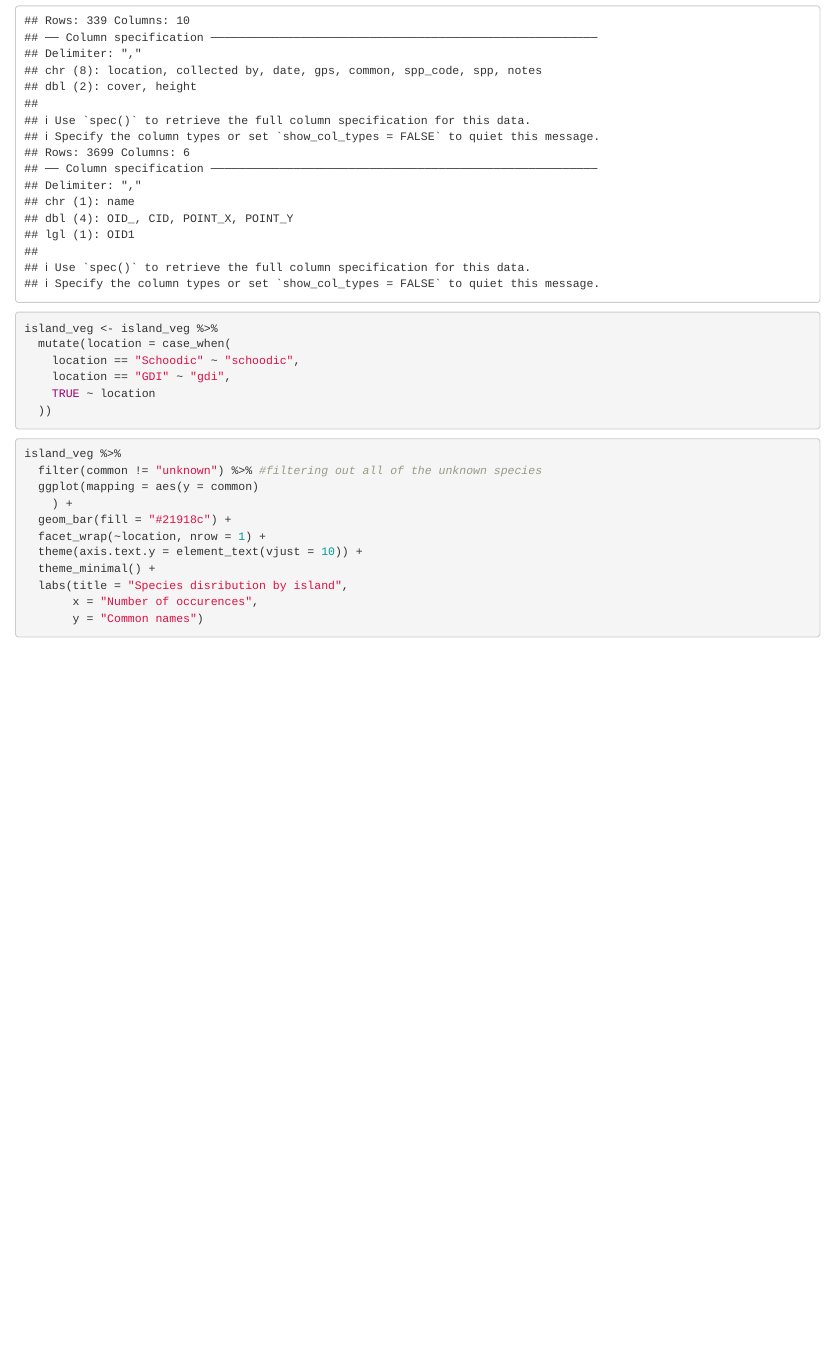
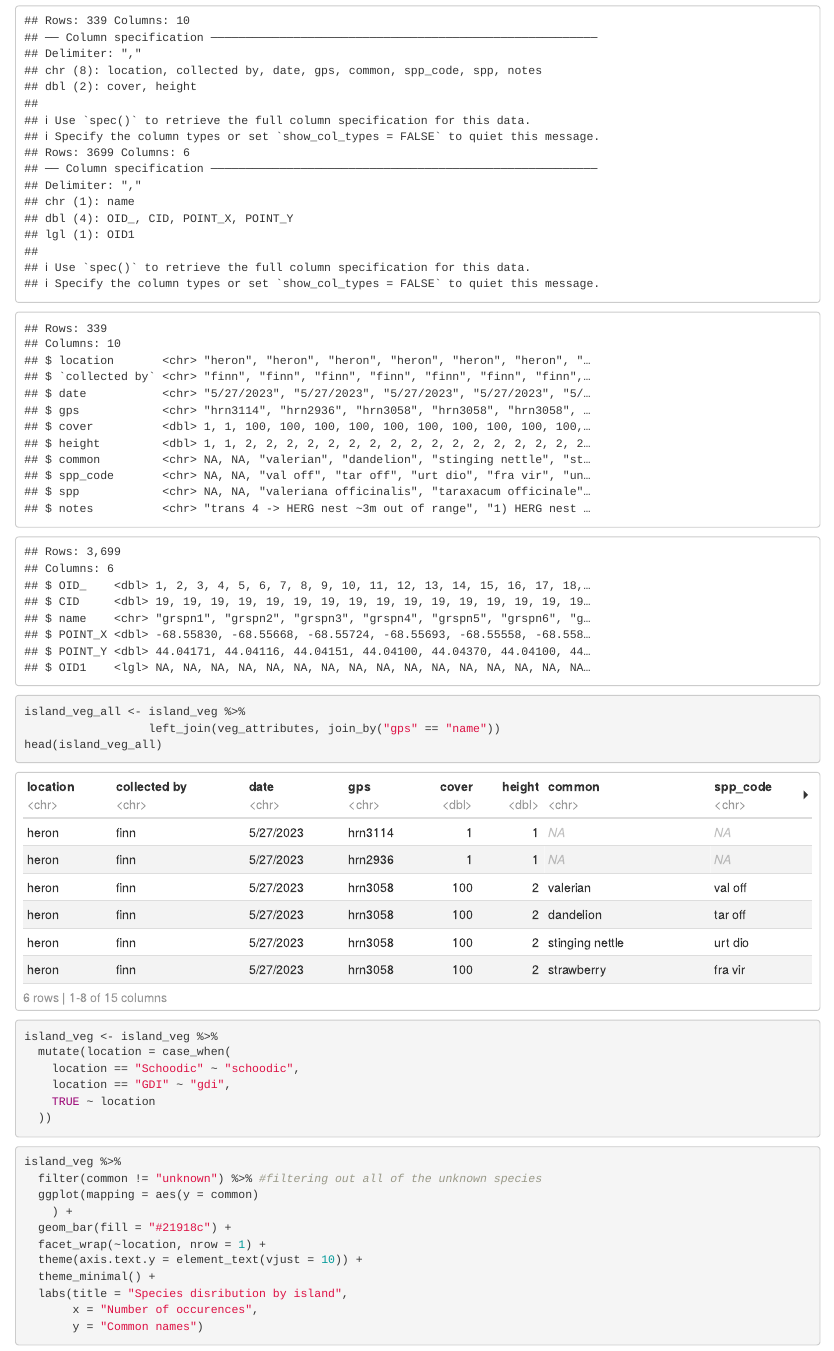
Before and after one commit to ES-1085/project-plant-boids-ellie-and-finn, an R Markdown document (Analysis/analysis.Rmd): the page in a window 1100 px wide, from 290 px down. Rendered offline with R 4.5, knitr and Pandoc, with nearby package versions.

Commit message:
Join attribute and veg data

````diff
--- a/Analysis/analysis.Rmd
+++ b/Analysis/analysis.Rmd
@@ -20,6 +20,14 @@ library(kableExtra) ## Table  output (in slides)
 ```{r vegetation file, echo = FALSE}
 island_veg <- read_csv("../data/island_veg.csv")
 veg_attributes <- read_csv("../data/plotpointsattributes.csv")
+
+glimpse(island_veg)
+glimpse(veg_attributes)
+```
+```{r join}
+island_veg_all <- island_veg %>%
+                  left_join(veg_attributes, join_by("gps" == "name"))
+head(island_veg_all)
 ```
 
 ```{r}
````
Also changed, not shown: Analysis/analysis.html.
